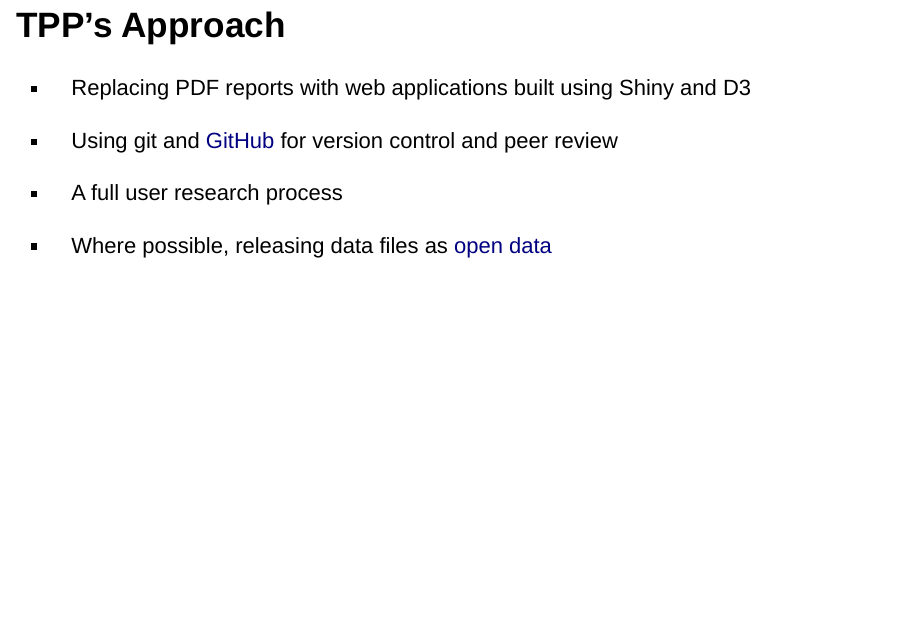
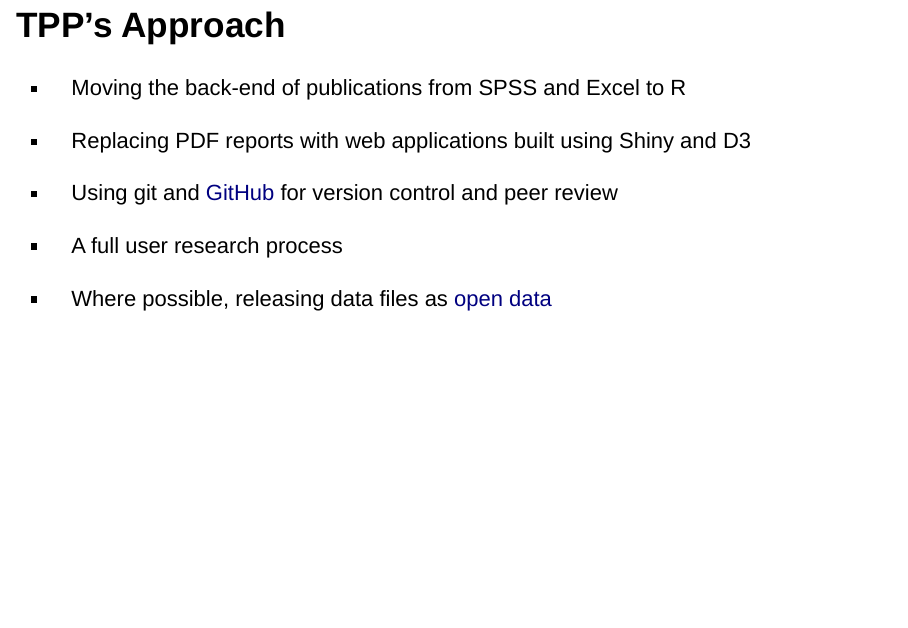
Before and after one commit to jackhannah95/rss-glasgow, an R Markdown document (slides.Rmd): page 7 of 15. Rendered offline with R 4.5, knitr and Pandoc, with nearby package versions; drawn as Slidy slides in place of the format the file asks for.

Commit message:
tiny changes

```diff
--- a/slides.Rmd
+++ b/slides.Rmd
@@ -53,6 +53,8 @@ include_graphics(here::here("images", "vision_poster.png"))
 
 
 ## TPP's Approach
+
+- Moving the back-end of publications from SPSS and Excel to R
 
 - Replacing PDF reports with web applications built using Shiny and D3
 
```
Also changed, not shown: slides.html.
